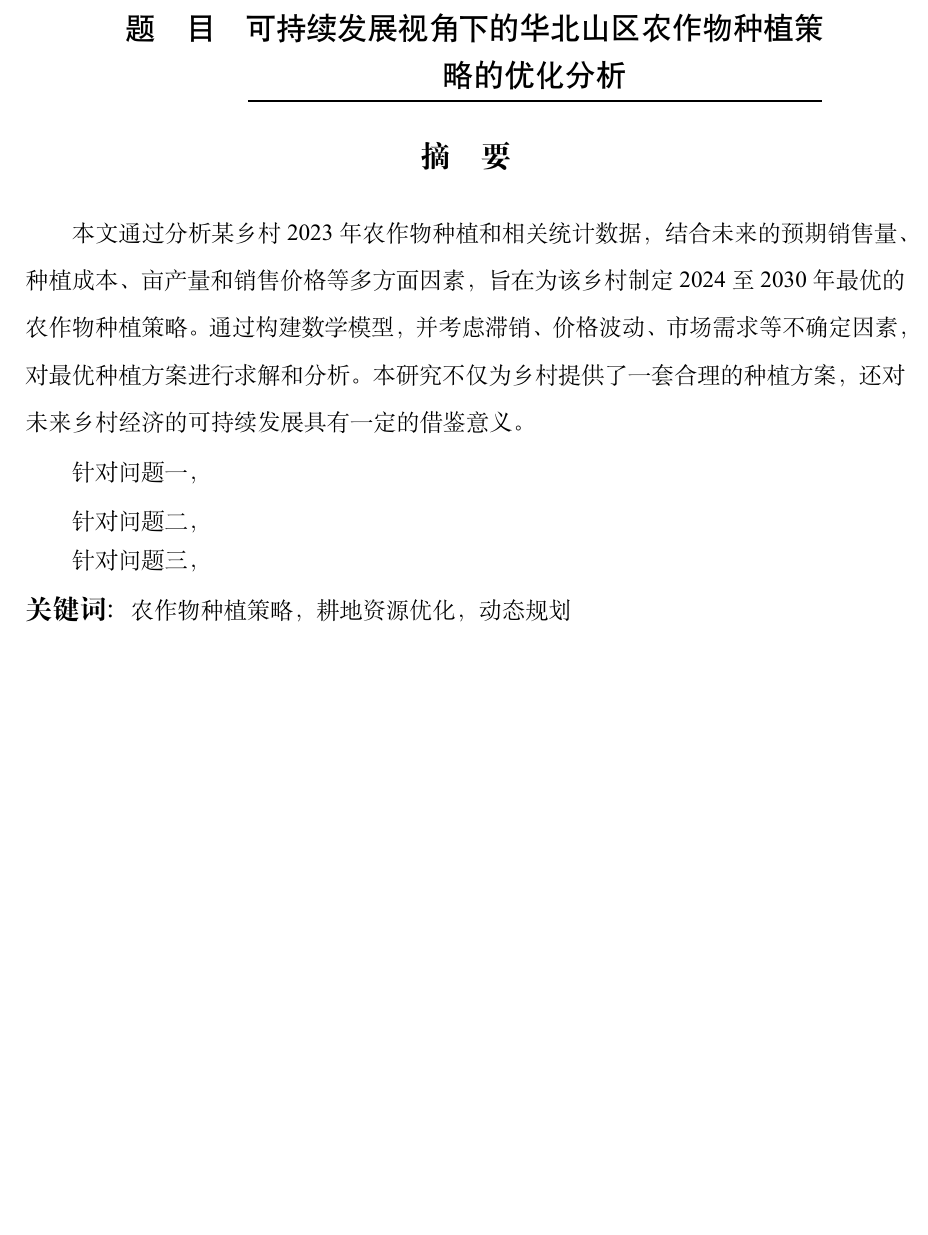
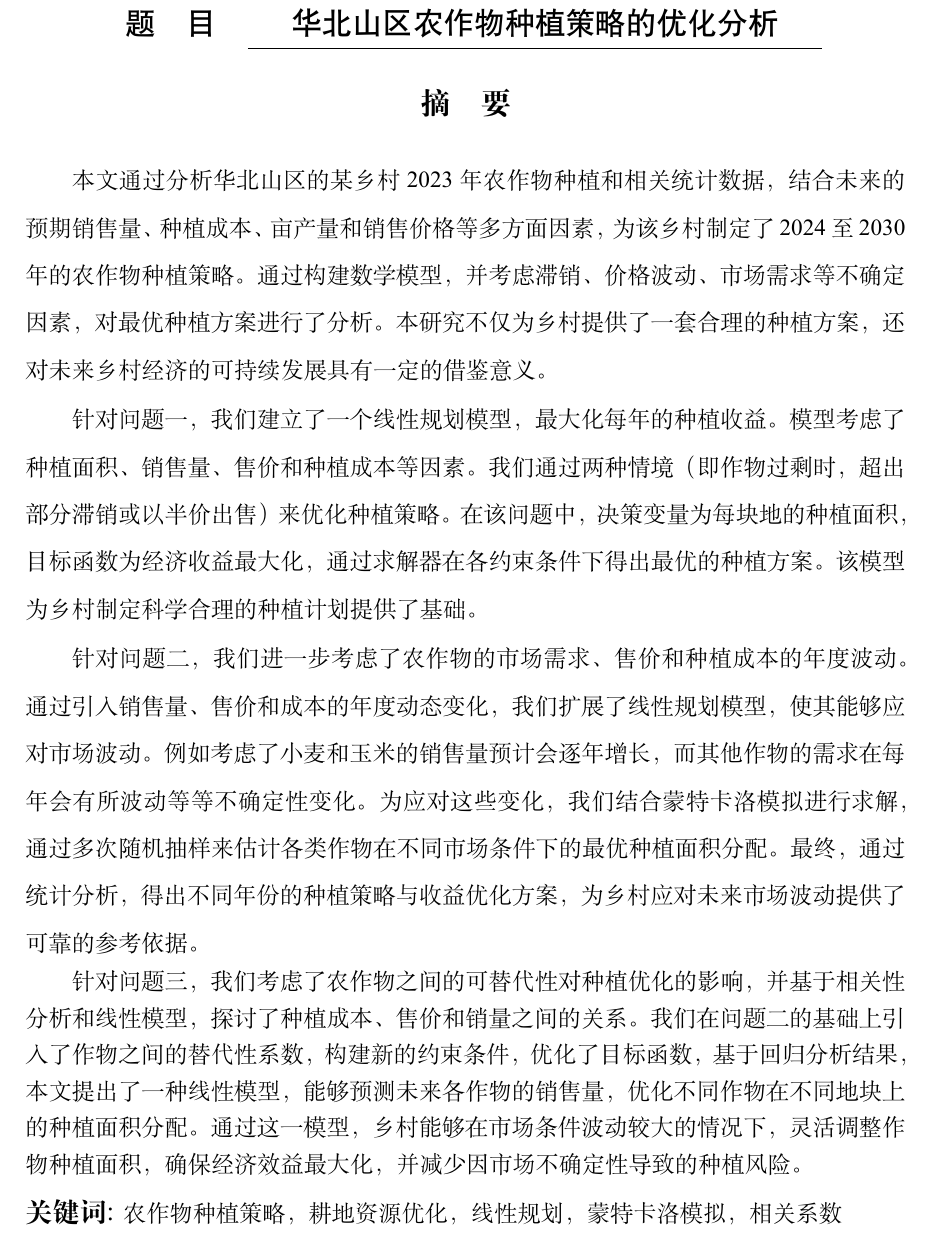
Before and after one commit to Rankyer/CUMCM_2024, a LaTeX document (MathCapmain.tex, which reads Abstract.tex): part of page 1 of 91, cut so that both start at the same text, the shorter picture padded with empty space. Compiled offline with XeLaTeX.

Commit message:
add abstract

```diff
--- a/Abstract.tex
+++ b/Abstract.tex
@@ -3,11 +3,11 @@
 %abstract---------------
 {\song\xiaosihao
 \setlength{\parindent}{2em}
-本文通过分析某乡村2023年农作物种植和相关统计数据，结合未来的预期销售量、种植成本、亩产量和销售价格等多方面因素，旨在为该乡村制定2024至2030年最优的农作物种植策略。通过构建数学模型，并考虑滞销、价格波动、市场需求等不确定因素，对最优种植方案进行求解和分析。本研究不仅为乡村提供了一套合理的种植方案，还对未来乡村经济的可持续发展具有一定的借鉴意义。
+本文通过分析华北山区的某乡村2023年农作物种植和相关统计数据，结合未来的预期销售量、种植成本、亩产量和销售价格等多方面因素，为该乡村制定了2024至2030年的农作物种植策略。通过构建数学模型，并考虑滞销、价格波动、市场需求等不确定因素，对最优种植方案进行了分析。本研究不仅为乡村提供了一套合理的种植方案，还对未来乡村经济的可持续发展具有一定的借鉴意义。
 
-\setlength{\parindent}{2em} 针对问题一，
+\setlength{\parindent}{2em} 针对问题一，我们建立了一个线性规划模型，最大化每年的种植收益。模型考虑了种植面积、销售量、售价和种植成本等因素。我们通过两种情境（即作物过剩时，超出部分滞销或以半价出售）来优化种植策略。在该问题中，决策变量为每块地的种植面积，目标函数为经济收益最大化，通过求解器在各约束条件下得出最优的种植方案。该模型为乡村制定科学合理的种植计划提供了基础。
 
-\setlength{\parindent}{2em} 针对问题二，
+\setlength{\parindent}{2em} 针对问题二，我们进一步考虑了农作物的市场需求、售价和种植成本的年度波动。通过引入销售量、售价和成本的年度动态变化，我们扩展了线性规划模型，使其能够应对市场波动。例如考虑了小麦和玉米的销售量预计会逐年增长，而其他作物的需求在每年会有所波动等等不确定性变化。为应对这些变化，我们结合蒙特卡洛模拟进行求解，通过多次随机抽样来估计各类作物在不同市场条件下的最优种植面积分配。最终，通过统计分析，得出不同年份的种植策略与收益优化方案，为乡村应对未来市场波动提供了可靠的参考依据。
 
-\setlength{\parindent}{2em} 针对问题三，
+\setlength{\parindent}{2em} 针对问题三，我们考虑了农作物之间的可替代性对种植优化的影响，并基于相关性分析和线性模型，探讨了种植成本、售价和销量之间的关系。我们在问题二的基础上引入了作物之间的替代性系数，构建新的约束条件，优化了目标函数，基于回归分析结果，本文提出了一种线性模型，能够预测未来各作物的销售量，优化不同作物在不同地块上的种植面积分配。通过这一模型，乡村能够在市场条件波动较大的情况下，灵活调整作物种植面积，确保经济效益最大化，并减少因市场不确定性导致的种植风险。
 }
--- a/MathCapmain.tex
+++ b/MathCapmain.tex
@@ -53,7 +53,7 @@
 \colorlet{tableheadcolor}{gray!25} % Table header colour = 25% gray
 \newcommand{\headcol}{\rowcolor{tableheadcolor}}
 
-\title{{可持续发展视角下的华北山区农作物种植策略的优化分析}}
+\title{{华北山区农作物种植策略的优化分析}}
 \date{}
 
 \usepackage[font=small,labelfont={bf,sf},tableposition=top]{caption}
@@ -94,7 +94,7 @@
   \input{Abstract}
 
   \begin{keywords}
-    {\song\xiaosihao{ 农作物种植策略，耕地资源优化，动态规划}}
+    {\song\xiaosihao{农作物种植策略，耕地资源优化，线性规划，蒙特卡洛模拟，相关系数}}
   \end{keywords}
 
 \end{abstract}
```
